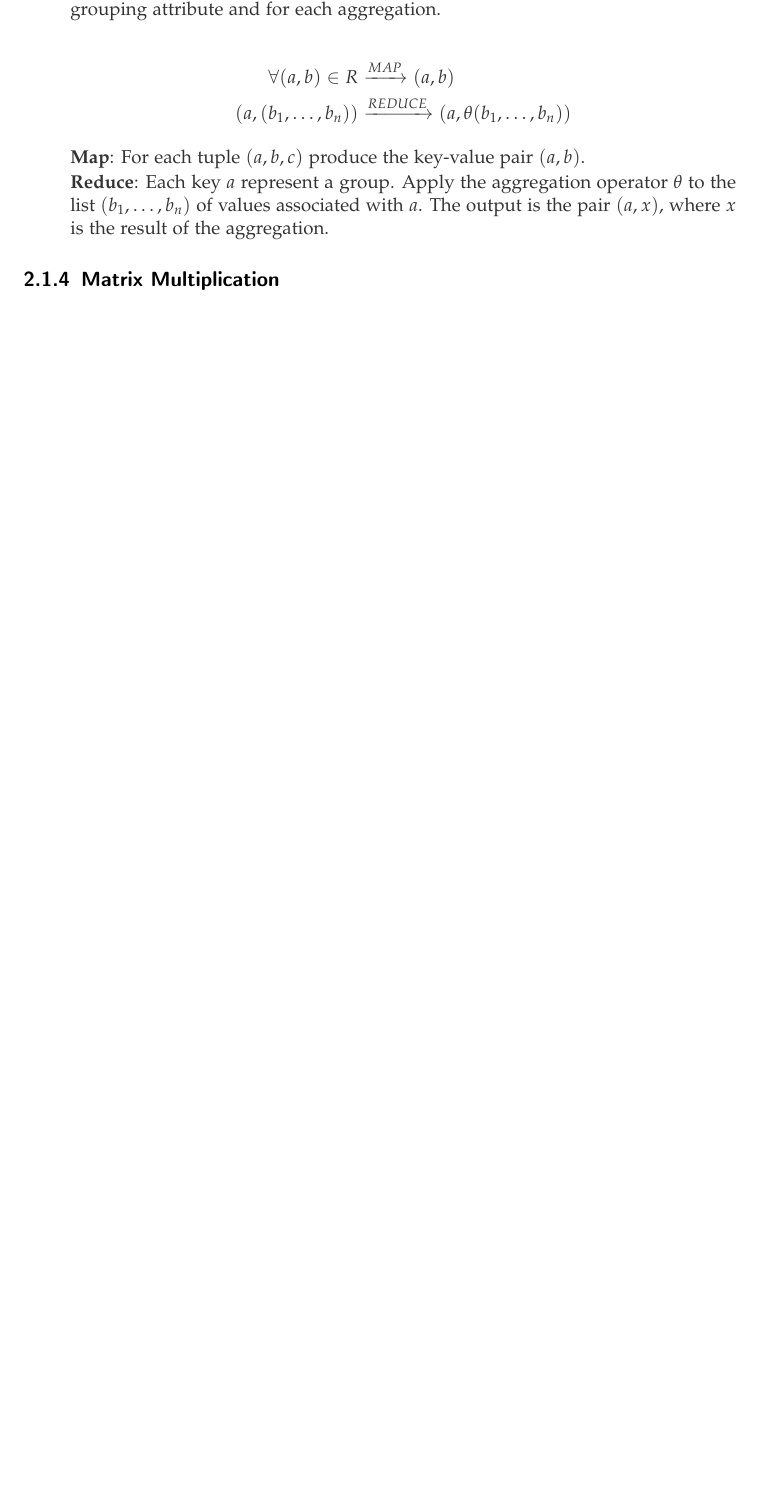
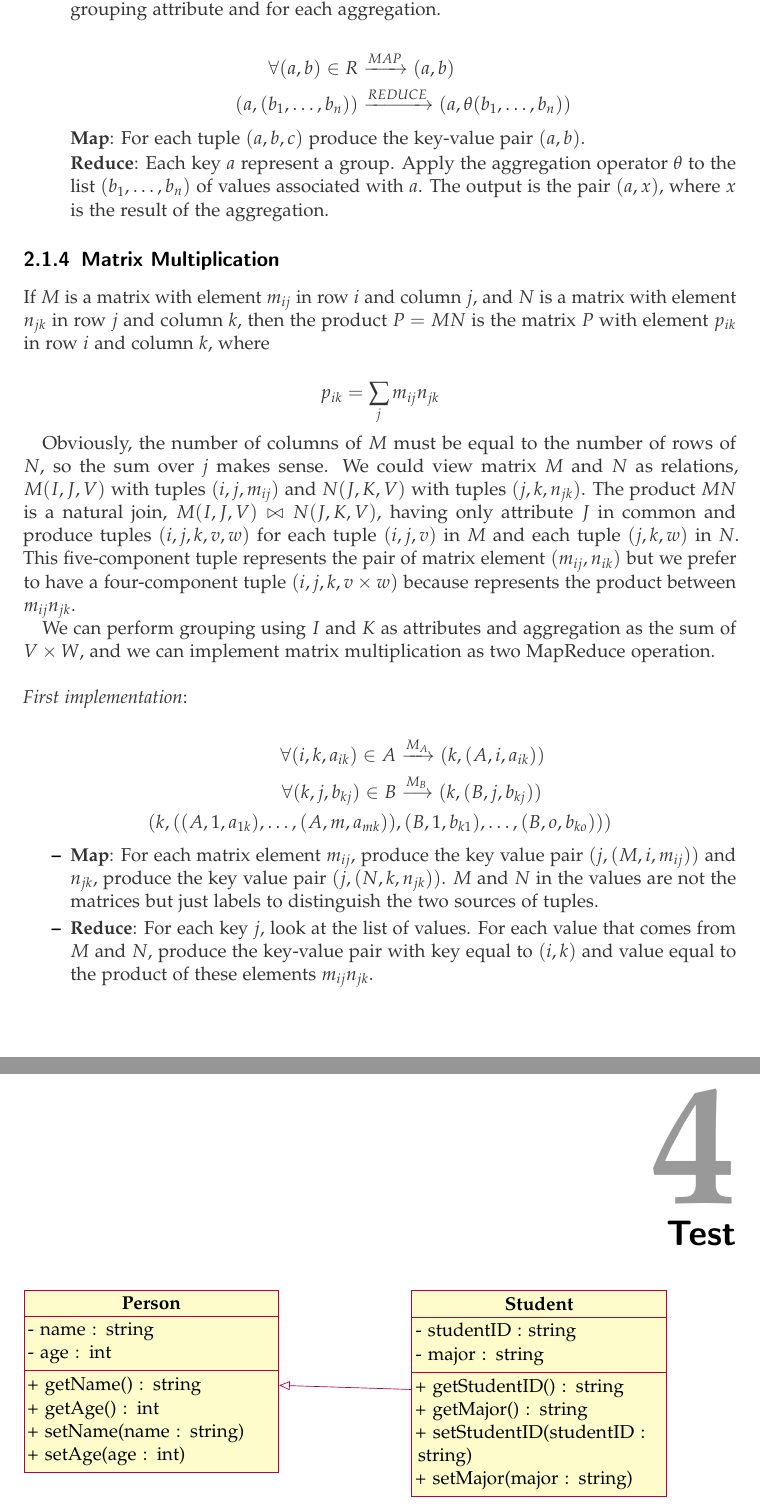
Before and after one commit to FedericoBruzzone/algorithms-for-massive-datasets, a LaTeX thesis (algorithms-for-massive-datasets.tex, which reads chapters/2-map-reduce-cost-model.tex, chapters/test.tex): part of page 12 of 14 before the commit and two parts of pages 12 and 14 of 15 after it, the two joined at a grey line, cut so that both start at the same text, the shorter picture padded with empty space. The pictures show the PDF file algorithms-for-massive-datasets.pdf that the author committed with the source.

Commit message:
MapRed: Update matrix-mul :heavy_multiplication_x:
Signed-off-by: FedericoBruzzone <federico.bruzzone.i@gmail.com>

```diff
--- a/chapters/2-map-reduce-cost-model.tex
+++ b/chapters/2-map-reduce-cost-model.tex
@@ -194,3 +194,33 @@ Relation (represents a table): $R(A,B) \subseteq A \times B$
 \end{enumerate}
 
 \subsection{Matrix Multiplication}\label{subsec:matrix_multiplication}
+
+If $M$ is a matrix with element $m_{ij}$ in row $i$ and column $j$, and $N$ is a matrix with element $n_{jk}$ in row $j$ and column $k$, then the product $P = MN$ is the matrix $P$ with element $p_{ik}$ in row $i$ and column $k$, where
+
+\begin{equation*}
+    \begin{split}
+        p_{ik} = \sum_{j} m_{ij}n_{jk}
+    \end{split}
+\end{equation*}
+
+Obviously, the number of columns of $M$ must be equal to the number of rows of $N$, so the sum over $j$ makes sense. We could view matrix $M$ and $N$ as relations, $M(I, J, V)$ with tuples $(i, j, m_{ij})$ and $N(J, K, V)$ with tuples $(j, k, n_{jk})$. The product $MN$ is a natural join, $M(I, J, V) \bowtie N(J, K, V)$, having only attribute $J$ in common and produce tuples $(i, j, k, v, w)$ for each tuple $(i, j, v)$ in $M$ and each tuple $(j, k, w)$ in $N$. This five-component tuple represents the pair of matrix element $(m_{ij}, n_{ik})$ but we prefer to have a four-component tuple $(i, j, k, v \times w)$ because represents the product between $m_{ij}n_{jk}$.
+
+We can perform grouping using $I$ and $K$ as attributes and aggregation as the sum of $V \times W$, and we can implement matrix multiplication as two MapReduce operation.
+\\
+\\
+\textit{First implementation}:
+
+
+\begin{equation*}
+    \begin{split}
+                     \forall (i,k,a_{ik}) \in A & \xrightarrow{M_A} (k, (A,i,a_{ik}))\\
+                     \forall (k,j,b_{kj}) \in B & \xrightarrow{M_B} (k, (B,j,b_{kj}))\\
+        (k, ((A,1,a_{1k}), \dots, (A,m,a_{mk})) & , (B,1,b_{k1}), \dots, (B,o,b_{ko})))
+    \end{split}
+\end{equation*}
+
+
+\begin{itemize}
+    \item \textbf{Map}: For each matrix element $m_{ij}$, produce the key value pair $(j, (M, i, m_{ij}))$ and $n_{jk}$, produce the key value pair $(j, (N, k, n_{jk}))$. $M$ and $N$ in the values are not the matrices but just labels to distinguish the two sources of tuples.
+    \item \textbf{Reduce}: For each key $j$, look at the list of values. For each value that comes from $M$ and $N$, produce the key-value pair with key equal to $(i, k)$ and value equal to the product of these elements $m_{ij}n_{jk}$.
+\end{itemize}
--- /dev/null
+++ b/chapters/test.tex
@@ -0,0 +1,22 @@
+\chapter{Test}\label{ch:test}
+
+\begin{tikzpicture}
+  \begin{class}[text width=5cm]{Person}{0,0}
+    \attribute{- name : string}
+    \attribute{- age : int}
+    \operation{+ getName() : string}
+    \operation{+ getAge() : int}
+    \operation{+ setName(name : string)}
+    \operation{+ setAge(age : int)}
+  \end{class}
+
+  \begin{class}[text width=5cm]{Student}{8,0}
+    \inherit{Person}
+    \attribute{- studentID : string}
+    \attribute{- major : string}
+    \operation{+ getStudentID() : string}
+    \operation{+ getMajor() : string}
+    \operation{+ setStudentID(studentID : string)}
+    \operation{+ setMajor(major : string)}
+  \end{class}
+\end{tikzpicture}
```
Also changed, not shown: algorithms-for-massive-datasets.tex (+3 -0 lines), algorithms-for-massive-datasets.pdf.
